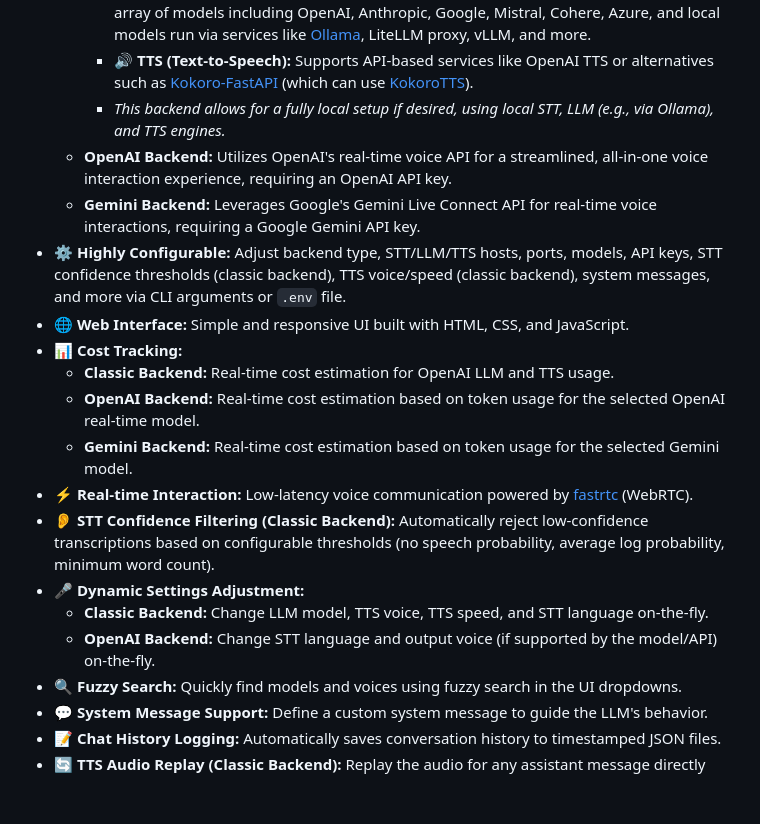
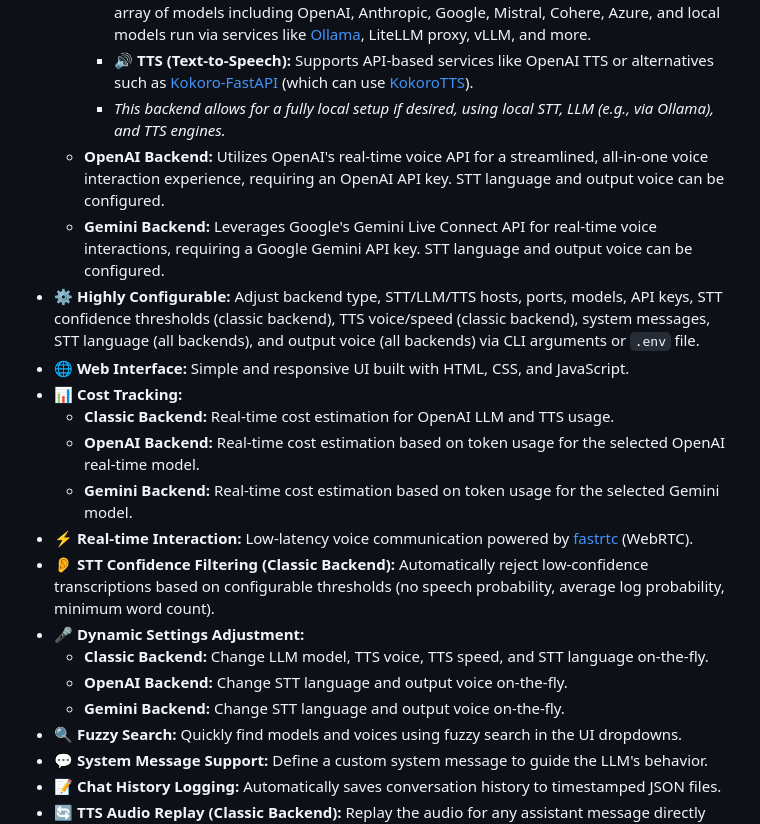
Before and after one commit to thiswillbeyourgithub/simple_voice_chat, a Markdown page: README.md, the part around the change. Rendered like a GitHub page; blank space fills up the shorter version.

Commit message:
docs: Update README with backend STT language/voice config info

```diff
--- a/README.md
+++ b/README.md
@@ -18,9 +18,9 @@ This project aims to provide a versatile and cost-effective voice chat interface
         *   🧠 **LLM (Large Language Model):** Integrates with [LiteLLM](https://github.com/BerriAI/litellm), providing access to a vast array of models including OpenAI, Anthropic, Google, Mistral, Cohere, Azure, and local models run via services like [Ollama](https://ollama.com/), LiteLLM proxy, vLLM, and more.
         *   🔊 **TTS (Text-to-Speech):** Supports API-based services like OpenAI TTS or alternatives such as [Kokoro-FastAPI](https://github.com/remsky/Kokoro-FastAPI) (which can use [KokoroTTS](https://github.com/kokorotts/)).
         *   *This backend allows for a fully local setup if desired, using local STT, LLM (e.g., via Ollama), and TTS engines.*
-    *   **OpenAI Backend:** Utilizes OpenAI's real-time voice API for a streamlined, all-in-one voice interaction experience, requiring an OpenAI API key.
-    *   **Gemini Backend:** Leverages Google's Gemini Live Connect API for real-time voice interactions, requiring a Google Gemini API key.
-*   ⚙️ **Highly Configurable:** Adjust backend type, STT/LLM/TTS hosts, ports, models, API keys, STT confidence thresholds (classic backend), TTS voice/speed (classic backend), system messages, and more via CLI arguments or `.env` file.
+    *   **OpenAI Backend:** Utilizes OpenAI's real-time voice API for a streamlined, all-in-one voice interaction experience, requiring an OpenAI API key. STT language and output voice can be configured.
+    *   **Gemini Backend:** Leverages Google's Gemini Live Connect API for real-time voice interactions, requiring a Google Gemini API key. STT language and output voice can be configured.
+*   ⚙️ **Highly Configurable:** Adjust backend type, STT/LLM/TTS hosts, ports, models, API keys, STT confidence thresholds (classic backend), TTS voice/speed (classic backend), system messages, STT language (all backends), and output voice (all backends) via CLI arguments or `.env` file.
 *   🌐 **Web Interface:** Simple and responsive UI built with HTML, CSS, and JavaScript.
 *   📊 **Cost Tracking:**
     *   **Classic Backend:** Real-time cost estimation for OpenAI LLM and TTS usage.
@@ -30,7 +30,8 @@ This project aims to provide a versatile and cost-effective voice chat interface
 *   👂 **STT Confidence Filtering (Classic Backend):** Automatically reject low-confidence transcriptions based on configurable thresholds (no speech probability, average log probability, minimum word count).
 *   🎤 **Dynamic Settings Adjustment:**
     *   **Classic Backend:** Change LLM model, TTS voice, TTS speed, and STT language on-the-fly.
-    *   **OpenAI Backend:** Change STT language and output voice (if supported by the model/API) on-the-fly.
+    *   **OpenAI Backend:** Change STT language and output voice on-the-fly.
+    *   **Gemini Backend:** Change STT language and output voice on-the-fly.
 *   🔍 **Fuzzy Search:** Quickly find models and voices using fuzzy search in the UI dropdowns.
 *   💬 **System Message Support:** Define a custom system message to guide the LLM's behavior.
 *   📝 **Chat History Logging:** Automatically saves conversation history to timestamped JSON files.
```
